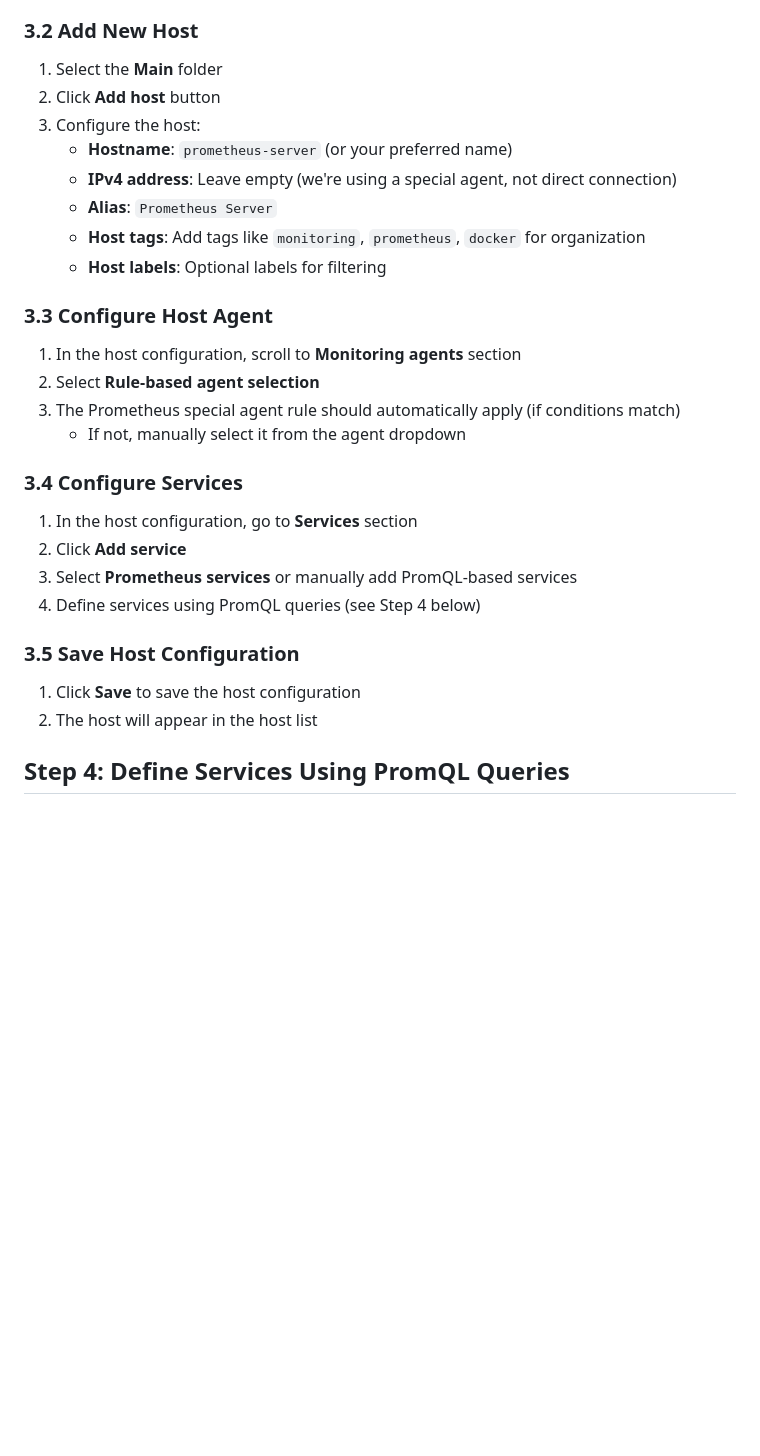
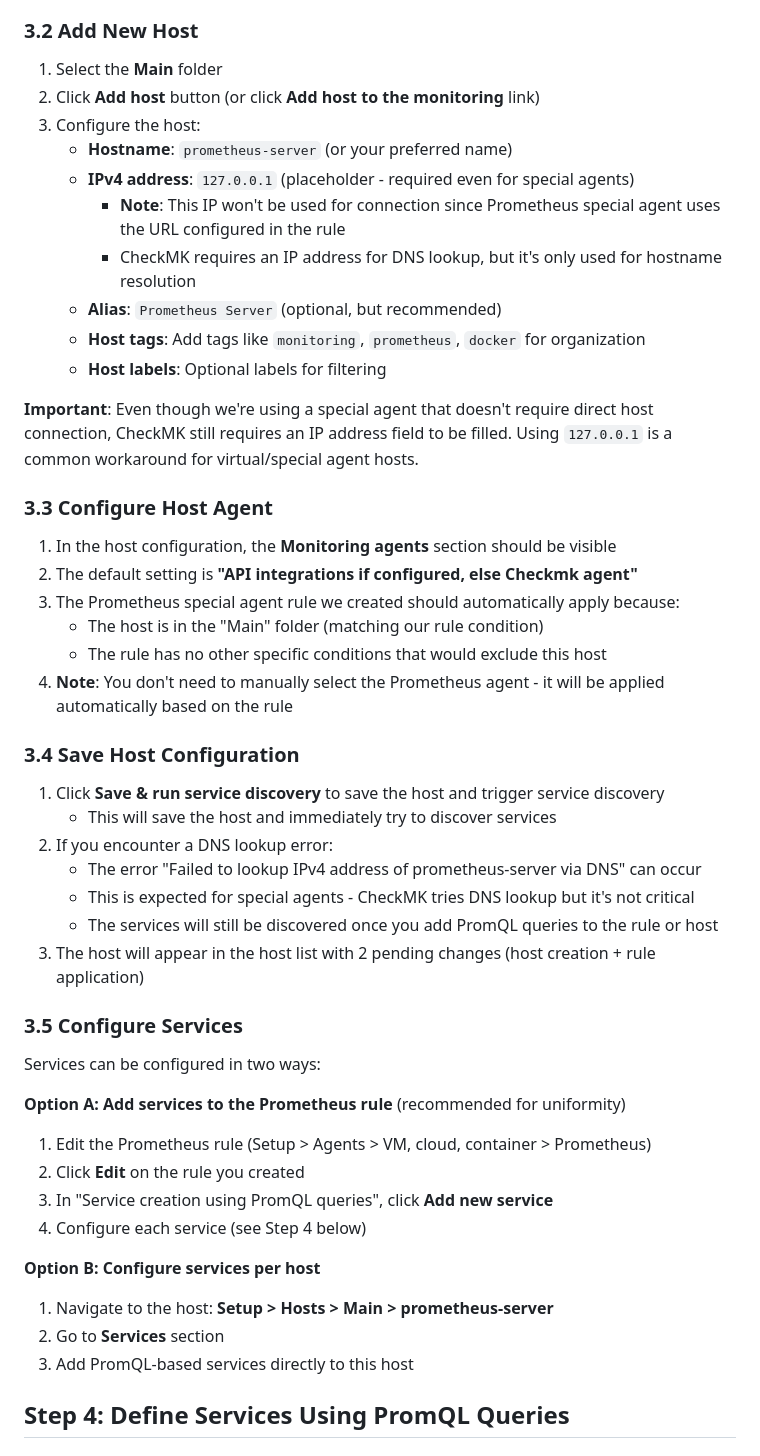
Before and after one commit to abdshomad/gpu-cluster-with-ray-and-vllm, a Markdown page: docs/guides/checkmk-configuration-guides.md, the part around the change printed below. Drawn GitHub-style; blank space fills up the shorter version.

Commit message:
Update checkmk configuration guide

```diff
--- a/docs/guides/checkmk-configuration-guides.md
+++ b/docs/guides/checkmk-configuration-guides.md
@@ -72,32 +72,51 @@ After saving, you should see:
 ### 3.2 Add New Host
 
 1. Select the **Main** folder
-2. Click **Add host** button
+2. Click **Add host** button (or click **Add host to the monitoring** link)
 3. Configure the host:
    - **Hostname**: `prometheus-server` (or your preferred name)
-   - **IPv4 address**: Leave empty (we're using a special agent, not direct connection)
-   - **Alias**: `Prometheus Server`
+   - **IPv4 address**: `127.0.0.1` (placeholder - required even for special agents)
+     - **Note**: This IP won't be used for connection since Prometheus special agent uses the URL configured in the rule
+     - CheckMK requires an IP address for DNS lookup, but it's only used for hostname resolution
+   - **Alias**: `Prometheus Server` (optional, but recommended)
    - **Host tags**: Add tags like `monitoring`, `prometheus`, `docker` for organization
    - **Host labels**: Optional labels for filtering
 
+**Important**: Even though we're using a special agent that doesn't require direct host connection, CheckMK still requires an IP address field to be filled. Using `127.0.0.1` is a common workaround for virtual/special agent hosts.
+
 ### 3.3 Configure Host Agent
 
-1. In the host configuration, scroll to **Monitoring agents** section
-2. Select **Rule-based agent selection**
-3. The Prometheus special agent rule should automatically apply (if conditions match)
-   - If not, manually select it from the agent dropdown
+1. In the host configuration, the **Monitoring agents** section should be visible
+2. The default setting is **"API integrations if configured, else Checkmk agent"**
+3. The Prometheus special agent rule we created should automatically apply because:
+   - The host is in the "Main" folder (matching our rule condition)
+   - The rule has no other specific conditions that would exclude this host
+4. **Note**: You don't need to manually select the Prometheus agent - it will be applied automatically based on the rule
 
-### 3.4 Configure Services
+### 3.4 Save Host Configuration
 
-1. In the host configuration, go to **Services** section
-2. Click **Add service**
-3. Select **Prometheus services** or manually add PromQL-based services
-4. Define services using PromQL queries (see Step 4 below)
+1. Click **Save & run service discovery** to save the host and trigger service discovery
+   - This will save the host and immediately try to discover services
+2. If you encounter a DNS lookup error:
+   - The error "Failed to lookup IPv4 address of prometheus-server via DNS" can occur
+   - This is expected for special agents - CheckMK tries DNS lookup but it's not critical
+   - The services will still be discovered once you add PromQL queries to the rule or host
+3. The host will appear in the host list with 2 pending changes (host creation + rule application)
 
-### 3.5 Save Host Configuration
+### 3.5 Configure Services
 
-1. Click **Save** to save the host configuration
-2. The host will appear in the host list
+Services can be configured in two ways:
+
+**Option A: Add services to the Prometheus rule** (recommended for uniformity)
+1. Edit the Prometheus rule (Setup > Agents > VM, cloud, container > Prometheus)
+2. Click **Edit** on the rule you created
+3. In "Service creation using PromQL queries", click **Add new service**
+4. Configure each service (see Step 4 below)
+
+**Option B: Configure services per host**
+1. Navigate to the host: **Setup > Hosts > Main > prometheus-server**
+2. Go to **Services** section
+3. Add PromQL-based services directly to this host
 
 ## Step 4: Define Services Using PromQL Queries
 
```
Also changed, not shown: other parts of docs/guides/checkmk-configuration-guides.md (+74 -10 lines).
